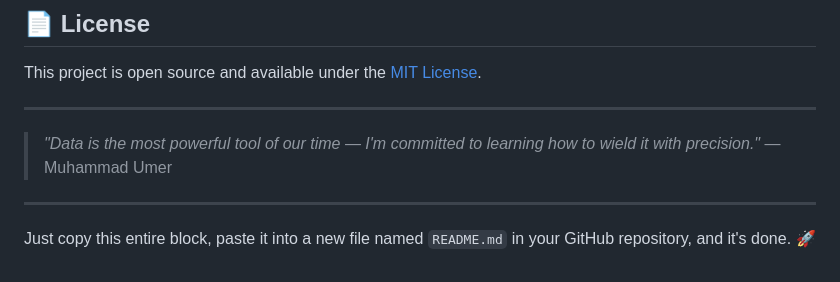
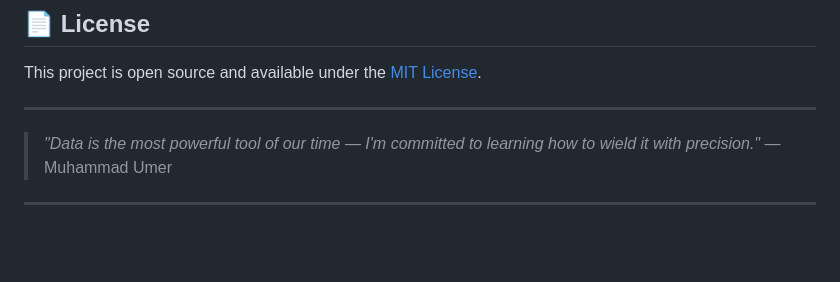
Before and after one commit to Umerrr-10/My-Portfolio, a Markdown page: README.md, the part around the change. Rendered like a GitHub page; blank space fills up the shorter version.

```diff
--- a/README.md
+++ b/README.md
@@ -138,5 +138,3 @@ This project is open source and available under the [MIT License](LICENSE).
 > — Muhammad Umer
 
 ---
-
-Just copy this entire block, paste it into a new file named `README.md` in your GitHub repository, and it's done. 🚀
```
